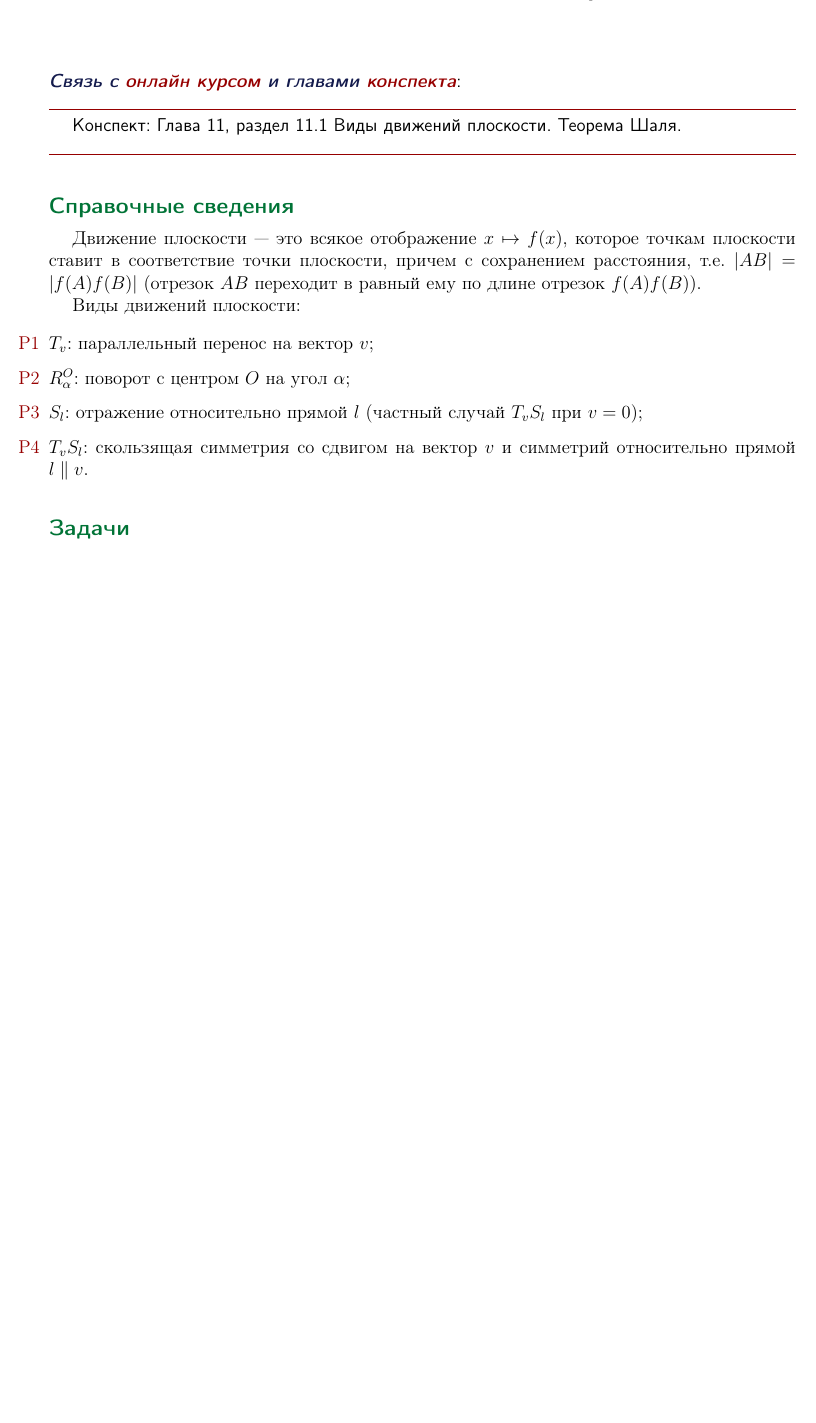
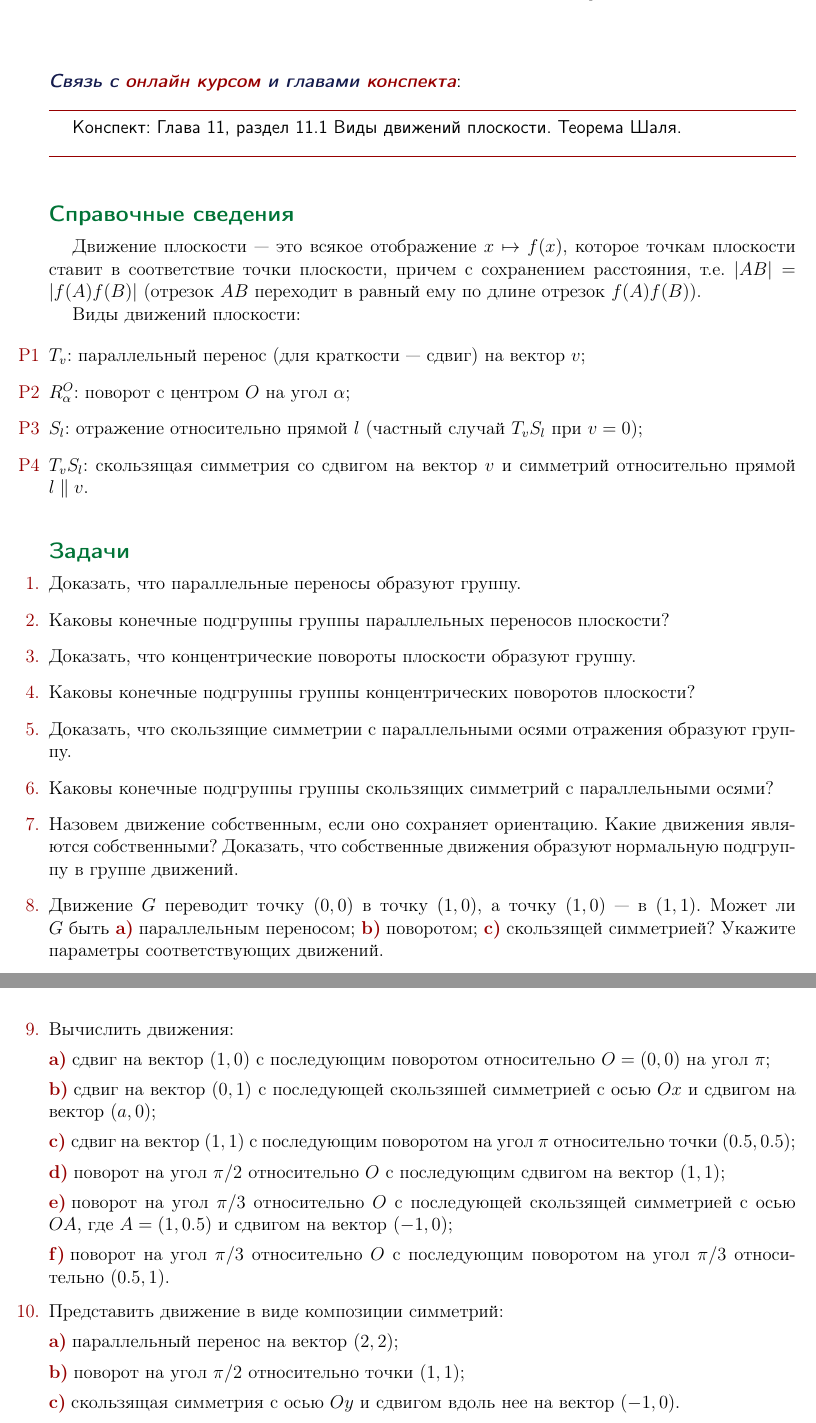
Before and after one commit to nkrishelie/mathempire, a LaTeX book (250/Задачи/250tasks.tex, which reads 250/Задачи/LevelAlphaTasks.tex): part of page 67 of 67 before the commit and two parts of pages 67 and 68 of 68 after it, the two joined at a grey line, cut so that both start at the same text, the shorter picture padded with empty space. The pictures show the PDF file 250/Задачи/250tasks.pdf that the author committed with the source.

Commit message:
31th lesson added

```diff
--- a/250/Задачи/LevelAlphaTasks.tex
+++ b/250/Задачи/LevelAlphaTasks.tex
@@ -2404,7 +2404,7 @@ $\tilde{\si}$ --- автоморфизм $\Sb_n$, т.е. биекция, т.е.
 
 Виды движений плоскости:
 \begin{enumerate}[\color{darkred}P1]
-\item $T_v$: параллельный перенос на вектор $v$;
+\item $T_v$: параллельный перенос (для краткости --- сдвиг) на вектор $v$;
 \item $R_\al^O$: поворот с центром $O$ на угол $\al$;
 \item $S_l$: отражение относительно прямой $l$ (частный случай $T_vS_l$ при $v=0$);
 \item $T_vS_l$: скользящая симметрия со сдвигом на вектор $v$ и симметрий относительно прямой $l\parallel v$.
@@ -2415,6 +2415,39 @@ $\tilde{\si}$ --- автоморфизм $\Sb_n$, т.е. биекция, т.е.
 
 \subsection*{Задачи}
 
+\begin{enumerate}
+\item Доказать, что параллельные переносы образуют группу.
+\item Каковы конечные подгруппы группы параллельных переносов плоскости?
+\item Доказать, что концентрические повороты плоскости образуют группу.
+\item Каковы конечные подгруппы группы концентрических поворотов плоскости?
+\item Доказать, что скользящие симметрии с параллельными осями отражения образуют группу.
+\item Каковы конечные подгруппы группы скользящих симметрий с параллельными осями?
+\item Назовем движение собственным, если оно сохраняет ориентацию. Какие движения являются собственными? Доказать, что собственные движения образуют нормальную подгруппу в группе движений.
+\item Движение $G$ переводит точку $(0,0)$ в точку $(1,0)$, а точку $(1,0)$ --- в $(1,1)$. Может ли $G$ быть \ipunkt параллельным переносом; \ipunkt поворотом; \ipunkt скользящей симметрией? Укажите параметры соответствующих движений.
+\item Вычислить движения:
+
+\noindent\ipunkt сдвиг на вектор $(1,0)$ с последующим поворотом относительно $O=(0,0)$ на угол $\pi$;
+
+\noindent\ipunkt сдвиг на вектор $(0,1)$ с последующей скользяшей симметрией с осью $Ox$ и сдвигом на вектор $(a,0)$;
+
+\noindent\ipunkt сдвиг на вектор $(1,1)$ с последующим поворотом на угол $\pi$ относительно точки $(0.5,0.5)$;
+
+\noindent\ipunkt поворот на угол $\pi/2$ относительно $O$ с последующим сдвигом на вектор $(1,1)$;
+
+\noindent\ipunkt поворот на угол $\pi/3$ относительно $O$ с последующей скользящей симметрией с осью $OA$, где $A=(1,0.5)$ и сдвигом на вектор $(-1,0)$;
+
+\noindent\ipunkt поворот на угол $\pi/3$ относительно $O$ с последующим поворотом на угол $\pi/3$ относительно $(0.5,1)$.
+
+\item Представить движение в виде композиции симметрий:
+
+\noindent\ipunkt параллельный перенос на вектор $(2,2)$;
+
+\noindent\ipunkt поворот на угол $\pi/2$ относительно точки $(1,1)$;
+
+\noindent\ipunkt скользящая симметрия с осью $Oy$ и сдвигом вдоль нее на вектор $(-1,0)$.
+
+\end{enumerate}
+
 
 
 
```
Also changed, not shown: 250/Задачи/tempfile.tex (+0 -48 lines), 250/Задачи/250tasks.pdf, 5 other files.
